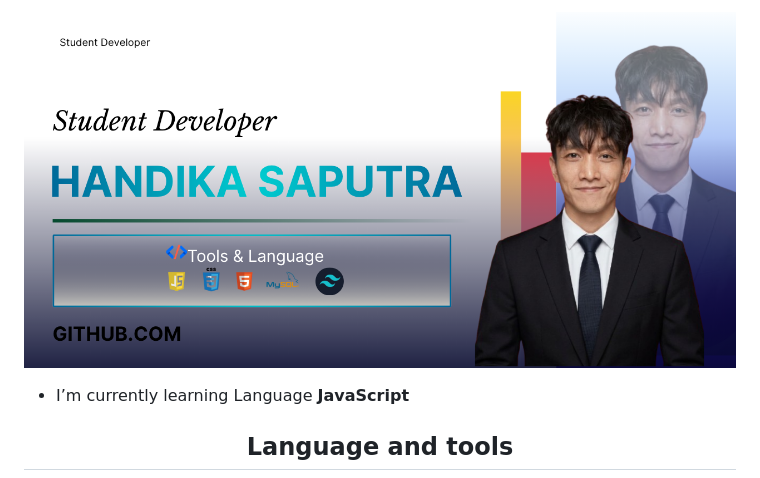
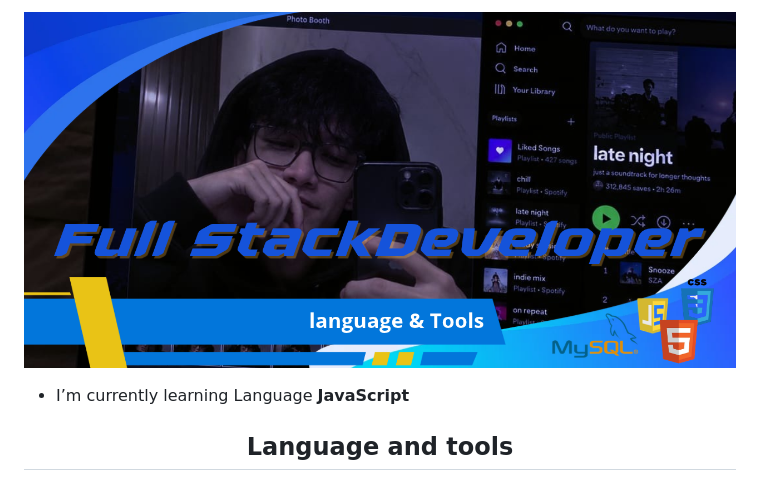
Before and after one commit to Handika-cmd/Handika-cmd, a Markdown page: README.md, the part around the change. Rendered like a GitHub page; pictures changed too: img/bannerDika.png (added).

```diff
--- a/README.md
+++ b/README.md
@@ -1,4 +1,4 @@
-![Handika](img/dika.png)
+![Handika](img/bannerDika.png)
 
 - I’m currently learning Language **JavaScript**
 
```
